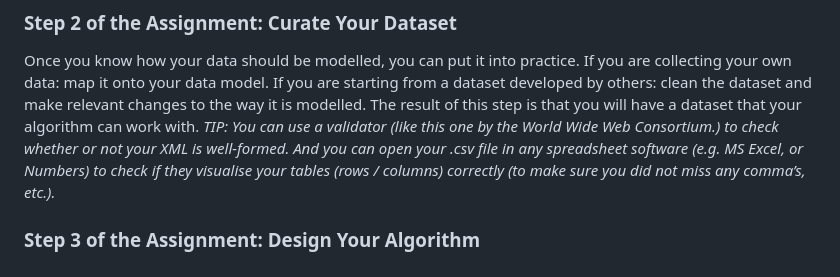
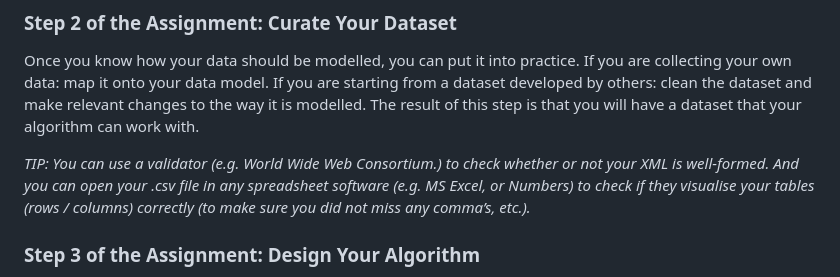
Before and after one commit to sandraxcz/Project-group-2, a Markdown page: README.md, the part around the change. GitHub-like rendering.

```diff
--- a/README.md
+++ b/README.md
@@ -21,7 +21,8 @@ If you are starting from pre-existing data, this means: understanding what kind
 
 ### Step 2 of the Assignment: Curate Your Dataset
 Once you know how your data should be modelled, you can put it into practice. If you are collecting your own data: map it onto your data model. If you are starting from a dataset developed by others: clean the dataset and make relevant changes to the way it is modelled. The result of this step is that you will have a dataset that your algorithm can work with.
- *TIP: You can use a validator (like this one by the World Wide Web Consortium.) to check whether or not your XML is well-formed. And you can open your .csv file in any spreadsheet software (e.g. MS Excel, or Numbers) to check if they visualise your tables (rows / columns) correctly (to make sure you did not miss any comma’s, etc.).*
+
+ *TIP: You can use a validator (e.g. World Wide Web Consortium.) to check whether or not your XML is well-formed. And you can open your .csv file in any spreadsheet software (e.g. MS Excel, or Numbers) to check if they visualise your tables (rows / columns) correctly (to make sure you did not miss any comma’s, etc.).*
 
 ### Step 3 of the Assignment: Design Your Algorithm
 Now that you have your dataset, you can start to process it. This is where your algorithm comes in. Using pseudocode, write out the different steps that are necessary to accomplish the task you have set out.
```
